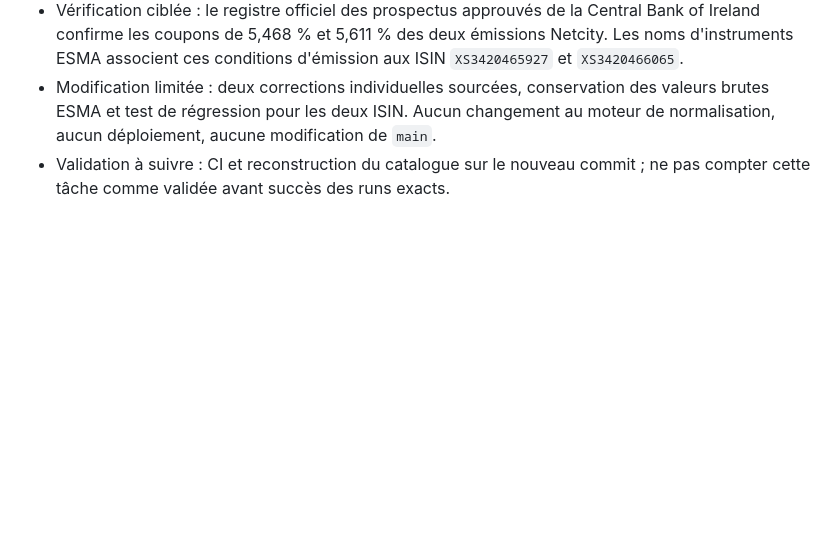
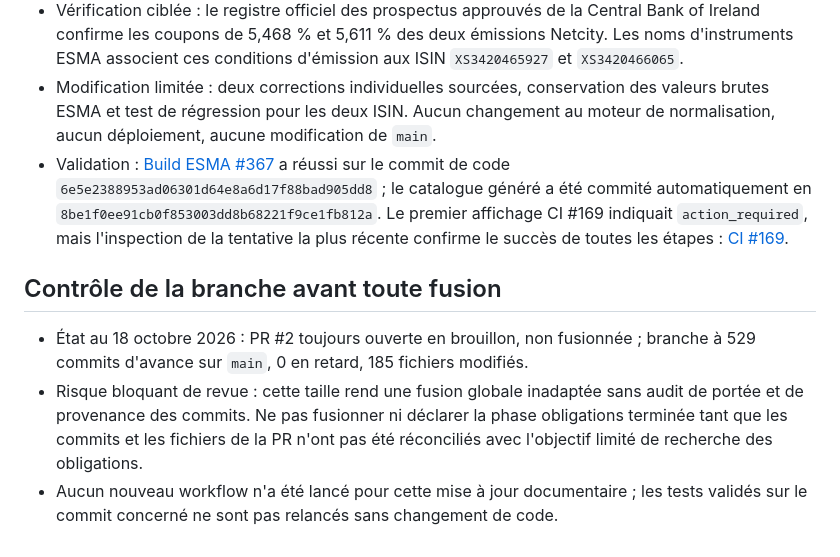
Before and after one commit to pierrehaultcoeur-creator/Budget-simple, a Markdown page: docs/ANTI_DUPLICATE_AUDIT.md, the part around the change. Drawn GitHub-style; blank space fills up the shorter version.

Commit message:
Record successful bond validation and PR scope risk

```diff
--- a/docs/ANTI_DUPLICATE_AUDIT.md
+++ b/docs/ANTI_DUPLICATE_AUDIT.md
@@ -37,4 +37,10 @@ Les contrôles intégrés du commit ci-dessus ont tous réussi : tests Python du
 - Avant modification : le commit `f6e04543d1f3958c64f62a7ef738b8484bb4d9eb` contenait déjà l'audit des 15 coupons DB suspects et le mécanisme de corrections par ISIN ; aucune correction globale ni nouveau test générique n'était nécessaire.
 - Vérification ciblée : le registre officiel des prospectus approuvés de la Central Bank of Ireland confirme les coupons de 5,468 % et 5,611 % des deux émissions Netcity. Les noms d'instruments ESMA associent ces conditions d'émission aux ISIN `XS3420465927` et `XS3420466065`.
 - Modification limitée : deux corrections individuelles sourcées, conservation des valeurs brutes ESMA et test de régression pour les deux ISIN. Aucun changement au moteur de normalisation, aucun déploiement, aucune modification de `main`.
-- Validation à suivre : CI et reconstruction du catalogue sur le nouveau commit ; ne pas compter cette tâche comme validée avant succès des runs exacts.
+- Validation : [Build ESMA #367](https://github.com/pierrehaultcoeur-creator/Budget-simple/actions/runs/39153358094) a réussi sur le commit de code `6e5e2388953ad06301d64e8a6d17f88bad905dd8` ; le catalogue généré a été commité automatiquement en `8be1f0ee91cb0f853003dd8b68221f9ce1fb812a`. Le premier affichage CI #169 indiquait `action_required`, mais l'inspection de la tentative la plus récente confirme le succès de toutes les étapes : [CI #169](https://github.com/pierrehaultcoeur-creator/Budget-simple/actions/runs/39154209789).
+
+
+## Contrôle de la branche avant toute fusion
+- État au 18 octobre 2026 : PR #2 toujours ouverte en brouillon, non fusionnée ; branche à 529 commits d'avance sur `main`, 0 en retard, 185 fichiers modifiés.
+- Risque bloquant de revue : cette taille rend une fusion globale inadaptée sans audit de portée et de provenance des commits. Ne pas fusionner ni déclarer la phase obligations terminée tant que les commits et les fichiers de la PR n'ont pas été réconciliés avec l'objectif limité de recherche des obligations.
+- Aucun nouveau workflow n'a été lancé pour cette mise à jour documentaire ; les tests validés sur le commit concerné ne sont pas relancés sans changement de code.
```
